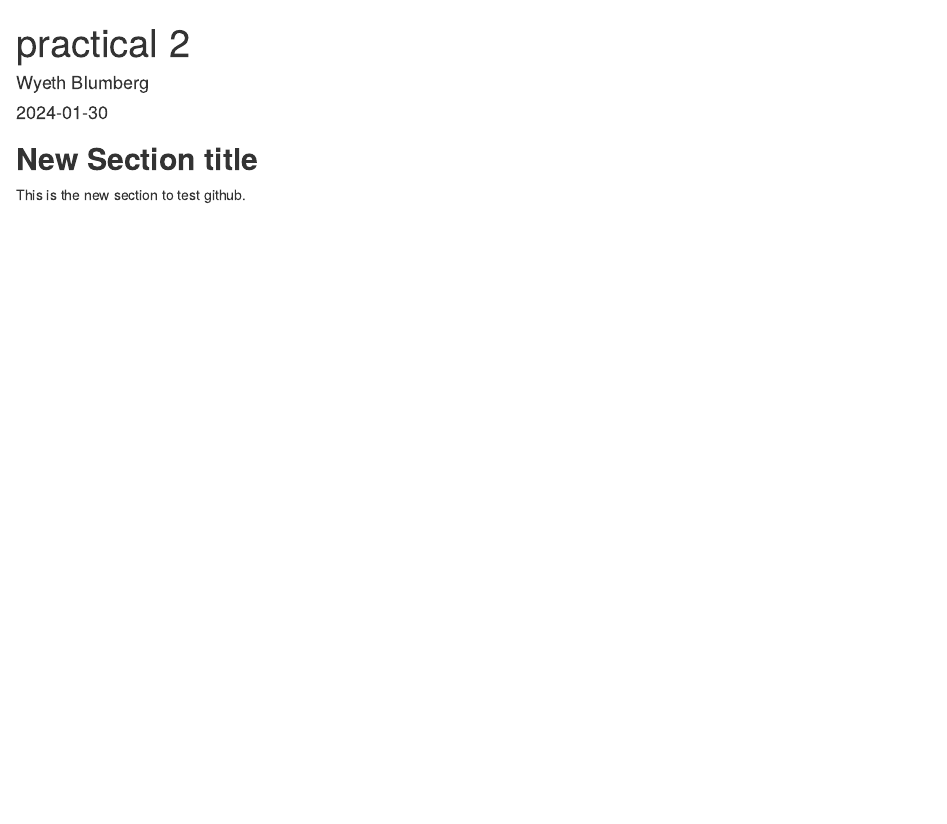
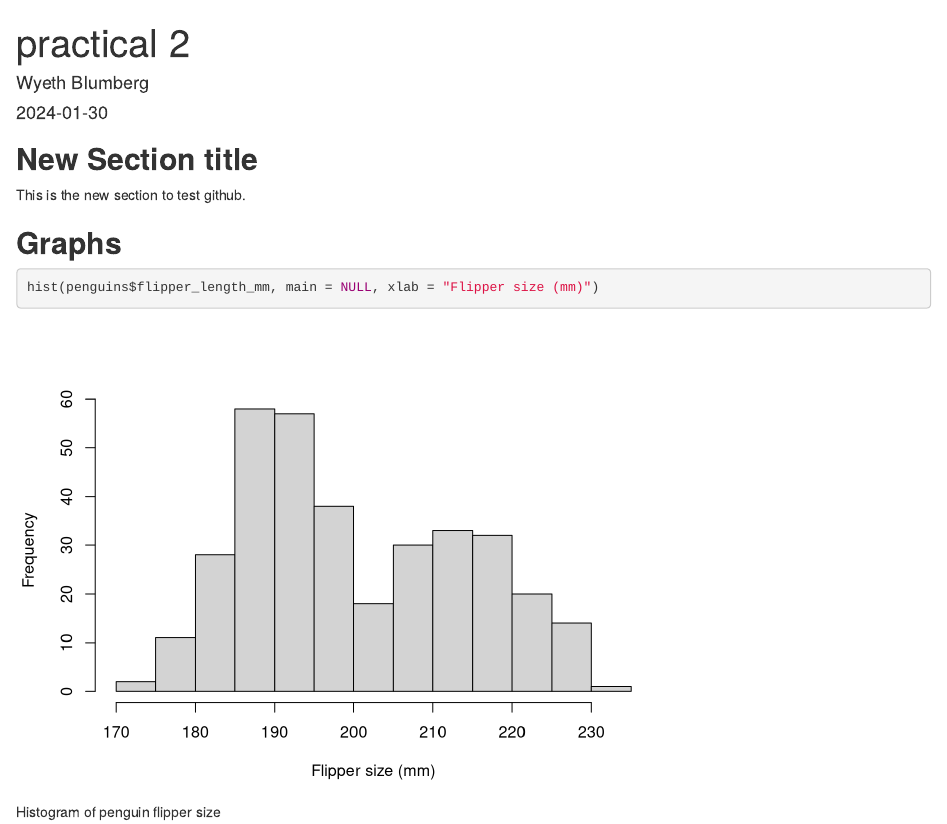
Before and after one commit to WyethBlumberg/Advanced-stats, an R Markdown document (Push_practice.Rmd): the page in a window 1100 px wide, from its top. Rendered offline with R 4.5, knitr and Pandoc, with nearby package versions.

Commit message:
Push with histogram

````diff
--- a/Push_practice.Rmd
+++ b/Push_practice.Rmd
@@ -12,3 +14,12 @@ knitr::opts_chunk$set(echo = TRUE)
 ## **New Section title**
 
 This is the new section to test github.
+
+## **Graphs**
+
+```{r, fig.cap= "Histogram of penguin flipper size"}
+
+hist(penguins$flipper_length_mm, main = NULL, xlab = "Flipper size (mm)")
+
+
+```
````
Also changed, not shown: Push_practice.Rmd (2 more changed lines).
